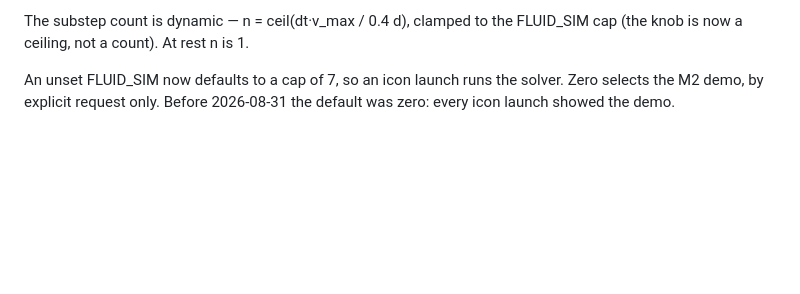
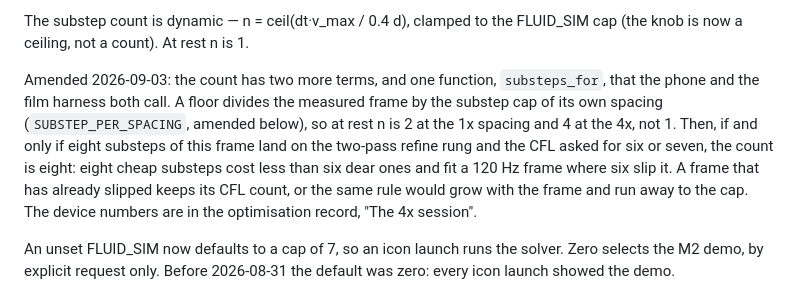
Before and after one commit to Screendead/fluid-simulation-app, a Markdown page: docs/design/m3-fluid.md, the part around the change. GitHub-like rendering; blank space fills up the shorter version.

```diff
--- a/docs/design/m3-fluid.md
+++ b/docs/design/m3-fluid.md
@@ -125,6 +125,18 @@ decision, not an accident:
 The substep count is dynamic — n = ceil(dt·v_max / 0.4 d), clamped to
 the FLUID_SIM cap (the knob is now a ceiling, not a count). At rest n
 is 1.
+
+Amended 2026-09-03: the count has two more terms, and one function,
+`substeps_for`, that the phone and the film harness both call. A floor
+divides the measured frame by the substep cap of its own spacing
+(`SUBSTEP_PER_SPACING`, amended below), so at rest n is 2 at the 1x
+spacing and 4 at the 4x, not 1. Then, if and only if eight substeps of
+this frame land on the two-pass refine rung and the CFL asked for six
+or seven, the count is eight: eight cheap substeps cost less than six
+dear ones and fit a 120 Hz frame where six slip it. A frame that has
+already slipped keeps its CFL count, or the same rule would grow with
+the frame and run away to the cap. The device numbers are in the
+optimisation record, "The 4x session".
 
 An unset FLUID_SIM now defaults to a cap of 7, so an icon launch runs
 the solver. Zero selects the M2 demo, by explicit request only. Before
```
Also changed, not shown: docs/design/m5-menu.md (+16 -2 lines).
